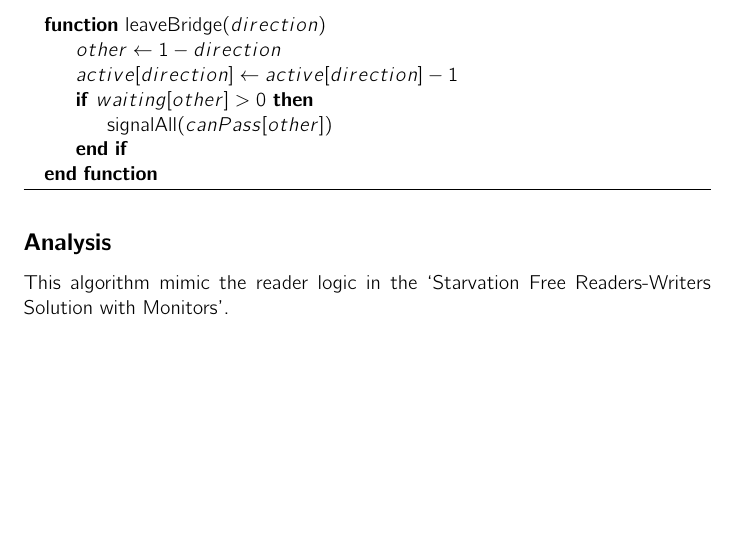
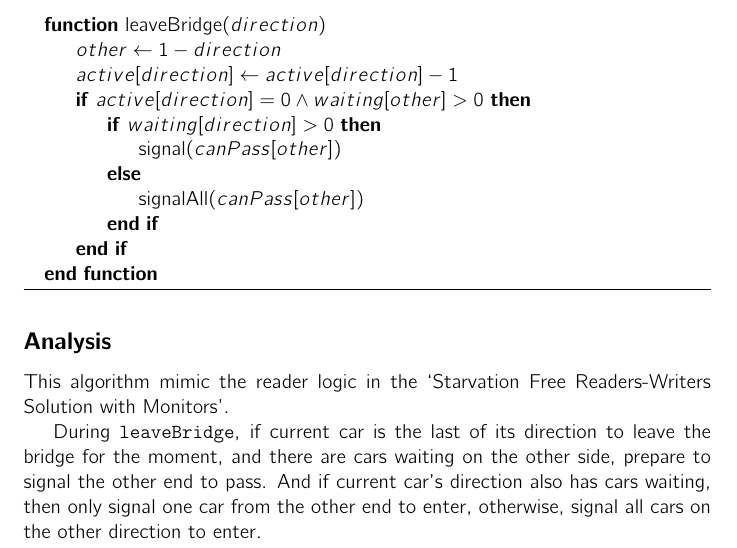
Before and after one commit to CS6301/Bridge, a LaTeX document (doc/algorithm.tex): part of page 3 of 3, cut so that both start at the same text, the shorter picture padded with empty space. Compiled offline with pdfLaTeX.

Commit message:
Update algorithm description.

```diff
--- a/doc/algorithm.tex
+++ b/doc/algorithm.tex
@@ -108,8 +108,12 @@ The solution using monitors is shown in \cref{monitor}.
     \Function{leaveBridge}{$direction$}
         \State{$other \leftarrow 1 - direction$}
         \State{$active[direction] \leftarrow active[direction] - 1$}
-        \If{$waiting[other] > 0$}
-            \State{\Call{signalAll}{$canPass[other]$}}
+        \If{$active[direction] = 0 \land waiting[other] > 0$}
+            \If{$waiting[direction] > 0$}
+                \State{\Call{signal}{$canPass[other]$}}
+            \Else
+                \State{\Call{signalAll}{$canPass[other]$}}
+            \EndIf{}
         \EndIf{}
     \EndFunction{}
 \end{algorithmic}
@@ -120,4 +124,10 @@ The solution using monitors is shown in \cref{monitor}.
 This algorithm mimic the reader logic in the `Starvation Free Readers-Writers
 Solution with Monitors'.
 
+During \verb|leaveBridge|, if current car is the last of its direction to leave
+the bridge for the moment, and there are cars waiting on the other side,
+prepare to signal the other end to pass. And if current car's direction also
+has cars waiting, then only signal one car from the other end to enter,
+otherwise, signal all cars on the other direction to enter.
+
 \end{document}
```
Also changed, not shown: doc/algorithm.pdf (added), 1 other file.
